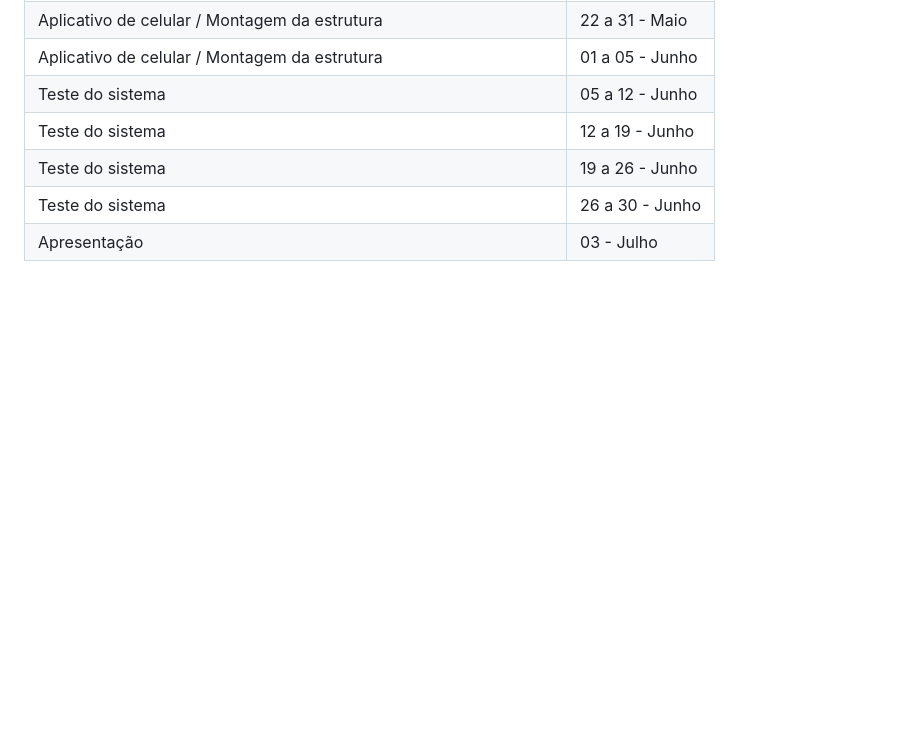
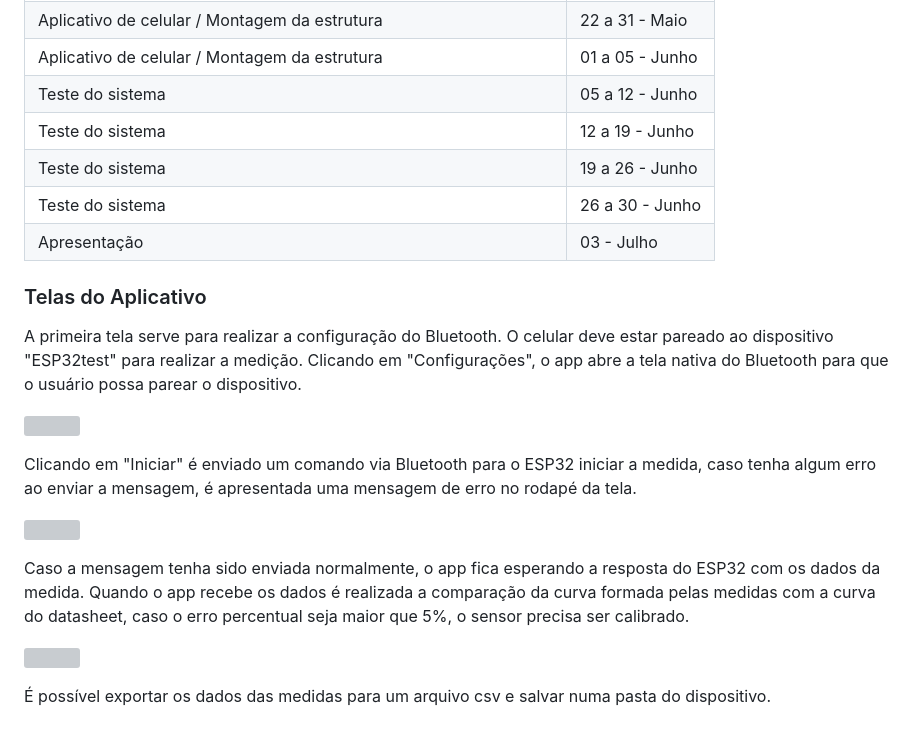
Before and after one commit to thaislisatchok/PI3-IFSC-2024-1, a Markdown page: gabriel_maite/README.md, the part around the change. GitHub-like rendering; blank space fills up the shorter version; grey boxes are pictures that could not be loaded.

Commit message:
atualização do readme com as telas do aplicativo

```diff
--- a/gabriel_maite/README.md
+++ b/gabriel_maite/README.md
@@ -45,3 +45,19 @@ O projeto consiste em utilizar um micrômetro para ajustar a distância até a s
 | Teste do sistema  | 19 a 26 - Junho |
 | Teste do sistema  | 26 a 30 - Junho |
 | Apresentação  | 03 - Julho |
+
+### Telas do Aplicativo
+
+A primeira tela serve para realizar a configuração do Bluetooth. O celular deve estar pareado ao dispositivo "ESP32test" para realizar a medição. Clicando em "Configurações", o app abre a tela nativa do Bluetooth para que o usuário possa parear o dispositivo.
+
+![](https://github.com/maiteluisaa/pi3/blob/main/figures/WhatsApp%20Image%202024-08-14%20at%2018.49.49.jpeg)
+
+Clicando em "Iniciar" é enviado um comando via Bluetooth para o ESP32 iniciar a medida, caso tenha algum erro ao enviar a mensagem, é apresentada uma mensagem de erro no rodapé da tela.
+
+![](https://github.com/maiteluisaa/pi3/blob/main/figures/WhatsApp%20Image%202024-08-14%20at%2018.49.50.jpeg)
+
+Caso a mensagem tenha sido enviada normalmente, o app fica esperando a resposta do ESP32 com os dados da medida. Quando o app recebe os dados é realizada a comparação da curva formada pelas medidas com a curva do datasheet, caso o erro percentual seja maior que 5%, o sensor precisa ser calibrado.
+
+![](https://github.com/maiteluisaa/pi3/blob/main/figures/WhatsApp%20Image%202024-08-14%20at%2019.02.09.jpeg)
+
+É possível exportar os dados das medidas para um arquivo csv e salvar numa pasta do dispositivo.
```
